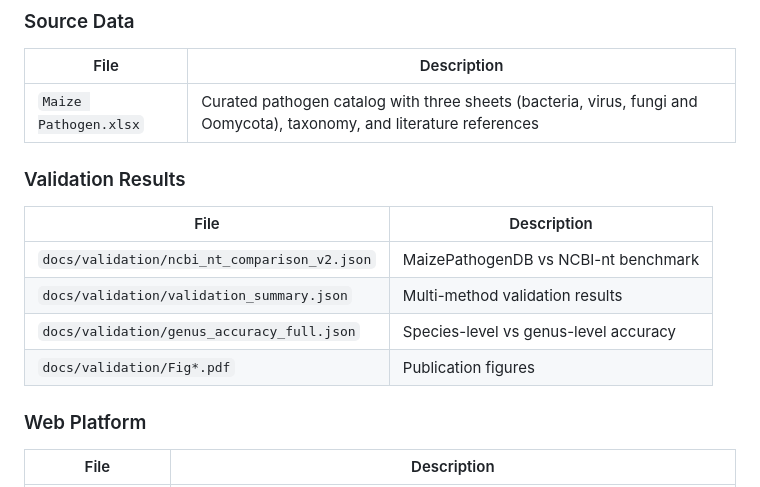
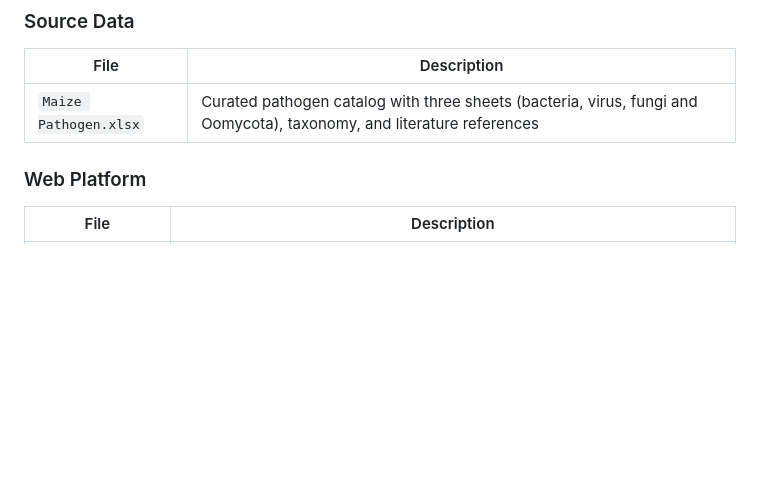
Before and after one commit to guifeng-gao/MaizePathogenDB, a Markdown page: README.md, the part around the change. Rendered like a GitHub page; blank space fills up the shorter version.

```diff
--- a/README.md
+++ b/README.md
@@ -71,15 +71,6 @@ BLAST databases were built with NCBI BLAST+ 2.17.0 using `makeblastdb -dbtype nu
 | File | Description |
 |---|---|
 | `Maize Pathogen.xlsx` | Curated pathogen catalog with three sheets (bacteria, virus, fungi and Oomycota), taxonomy, and literature references |
-
-### Validation Results
-
-| File | Description |
-|---|---|
-| `docs/validation/ncbi_nt_comparison_v2.json` | MaizePathogenDB vs NCBI-nt benchmark |
-| `docs/validation/validation_summary.json` | Multi-method validation results |
-| `docs/validation/genus_accuracy_full.json` | Species-level vs genus-level accuracy |
-| `docs/validation/Fig*.pdf` | Publication figures |
 
 ### Web Platform
 
```
